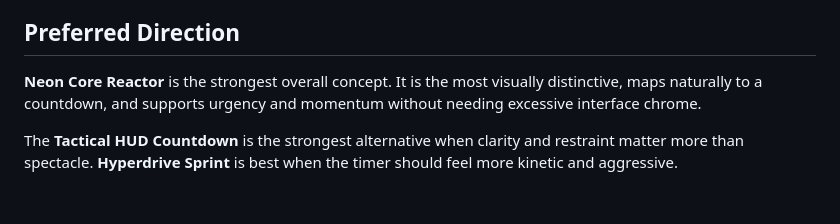
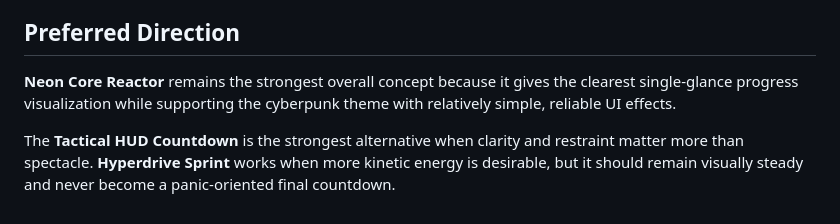
Before and after one commit to matthewdmanning/TaskChain, a Markdown page: docs/task_ui_brainstorm.md, the part around one of its changes. GitHub-like rendering.

```diff
--- a/docs/task_ui_brainstorm.md
+++ b/docs/task_ui_brainstorm.md
@@ -42,6 +56,6 @@ Goal: maintain attention, motivation, and momentum during very short work interv
 
 ## Preferred Direction
 
-**Neon Core Reactor** is the strongest overall concept. It is the most visually distinctive, maps naturally to a countdown, and supports urgency and momentum without needing excessive interface chrome.
+**Neon Core Reactor** remains the strongest overall concept because it gives the clearest single-glance progress visualization while supporting the cyberpunk theme with relatively simple, reliable UI effects.
 
-The **Tactical HUD Countdown** is the strongest alternative when clarity and restraint matter more than spectacle. **Hyperdrive Sprint** is best when the timer should feel more kinetic and aggressive.
+The **Tactical HUD Countdown** is the strongest alternative when clarity and restraint matter more than spectacle. **Hyperdrive Sprint** works when more kinetic energy is desirable, but it should remain visually steady and never become a panic-oriented final countdown.
```
Also changed, not shown: other parts of docs/task_ui_brainstorm.md (+36 -22 lines).
